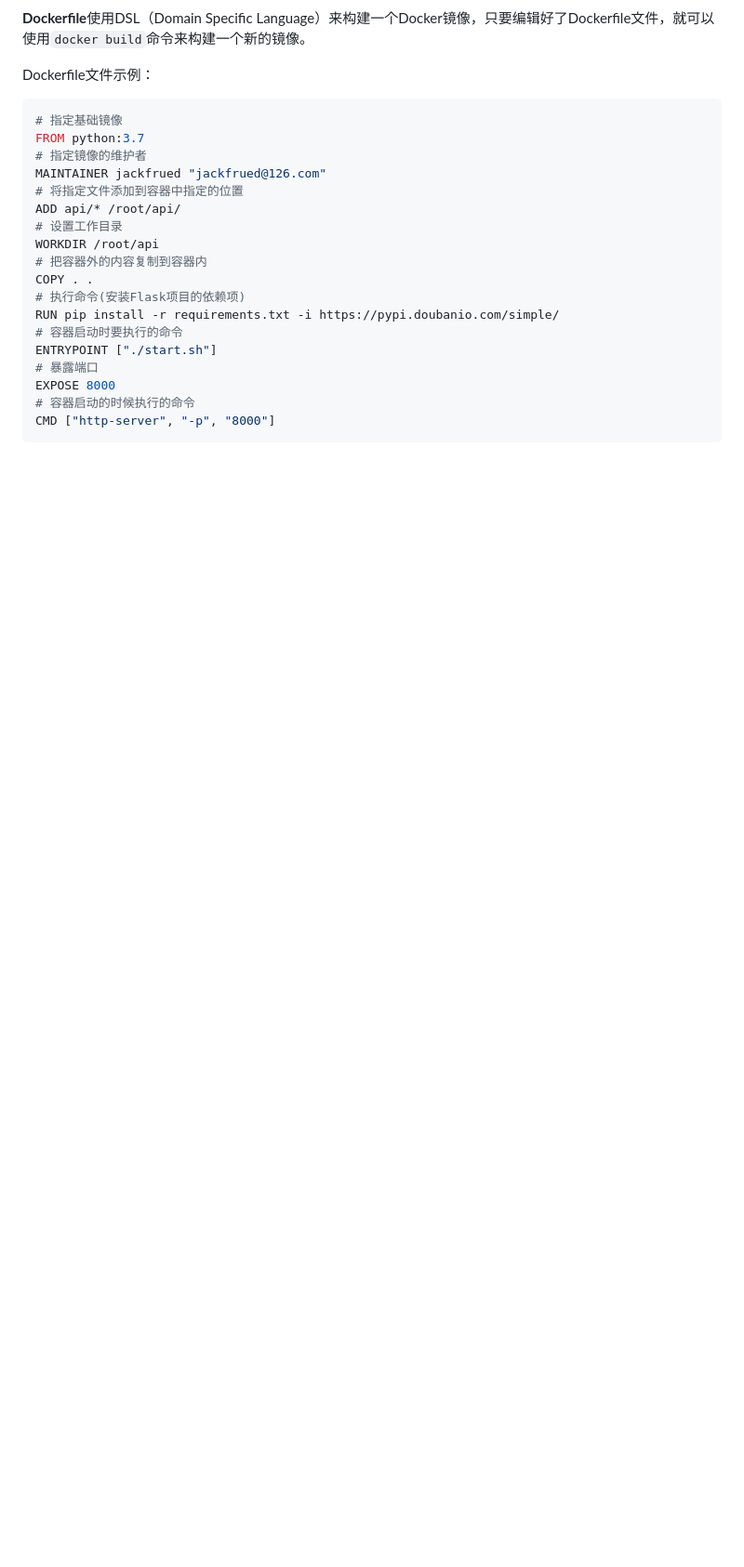
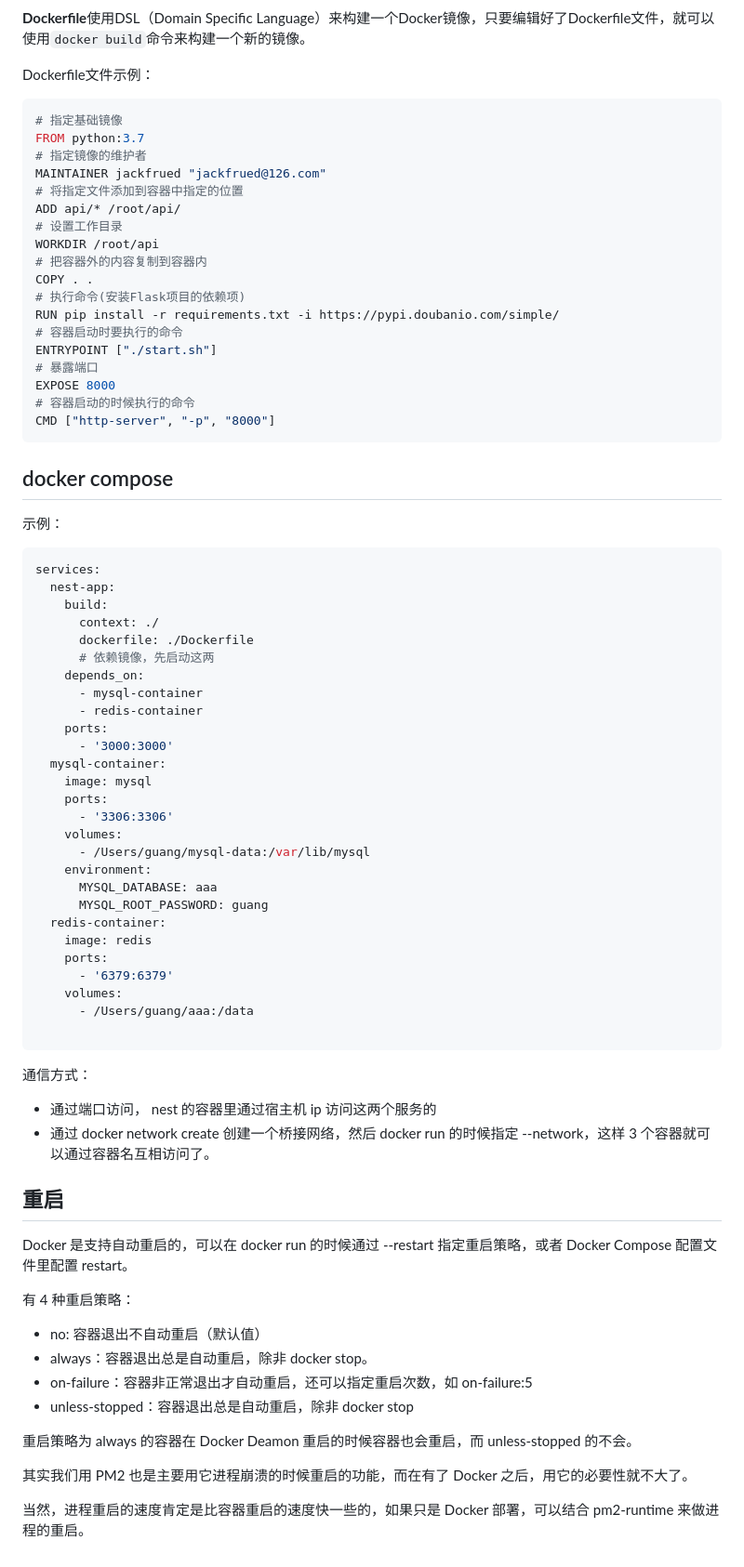
Before and after one commit to NARUTOne-note/Node, a Markdown page: servers/docker.md, the part around the change. Shown at 93% size. GitHub-like rendering; blank space fills up the shorter version.

````diff
--- a/servers/docker.md
+++ b/servers/docker.md
@@ -44,3 +44,59 @@ EXPOSE 8000
 # 容器启动的时候执行的命令
 CMD ["http-server", "-p", "8000"]
 ```
+
+## docker compose
+
+示例：
+
+```yaml
+services:
+  nest-app:
+    build:
+      context: ./
+      dockerfile: ./Dockerfile
+      # 依赖镜像，先启动这两
+    depends_on:
+      - mysql-container
+      - redis-container
+    ports:
+      - '3000:3000'
+  mysql-container:
+    image: mysql
+    ports:
+      - '3306:3306'
+    volumes:
+      - /Users/guang/mysql-data:/var/lib/mysql
+    environment:
+      MYSQL_DATABASE: aaa
+      MYSQL_ROOT_PASSWORD: guang
+  redis-container:
+    image: redis
+    ports:
+      - '6379:6379'
+    volumes:
+      - /Users/guang/aaa:/data
+
+```
+
+通信方式：
+
+- 通过端口访问， nest 的容器里通过宿主机 ip 访问这两个服务的
+- 通过 docker network create 创建一个桥接网络，然后 docker run 的时候指定 --network，这样 3 个容器就可以通过容器名互相访问了。
+
+## 重启
+
+Docker 是支持自动重启的，可以在 docker run 的时候通过 --restart 指定重启策略，或者 Docker Compose 配置文件里配置 restart。
+
+有 4 种重启策略：
+
+- no: 容器退出不自动重启（默认值）
+- always：容器退出总是自动重启，除非 docker stop。
+- on-failure：容器非正常退出才自动重启，还可以指定重启次数，如 on-failure:5
+- unless-stopped：容器退出总是自动重启，除非 docker stop
+
+重启策略为 always 的容器在 Docker Deamon 重启的时候容器也会重启，而 unless-stopped 的不会。
+
+其实我们用 PM2 也是主要用它进程崩溃的时候重启的功能，而在有了 Docker 之后，用它的必要性就不大了。
+
+当然，进程重启的速度肯定是比容器重启的速度快一些的，如果只是 Docker 部署，可以结合 pm2-runtime 来做进程的重启。
````
Also changed, not shown: nginx/README.md (+29 -3 lines), servers/release.md (added, +12 -0 lines), servers/imgs/huidu-release.png (added).
